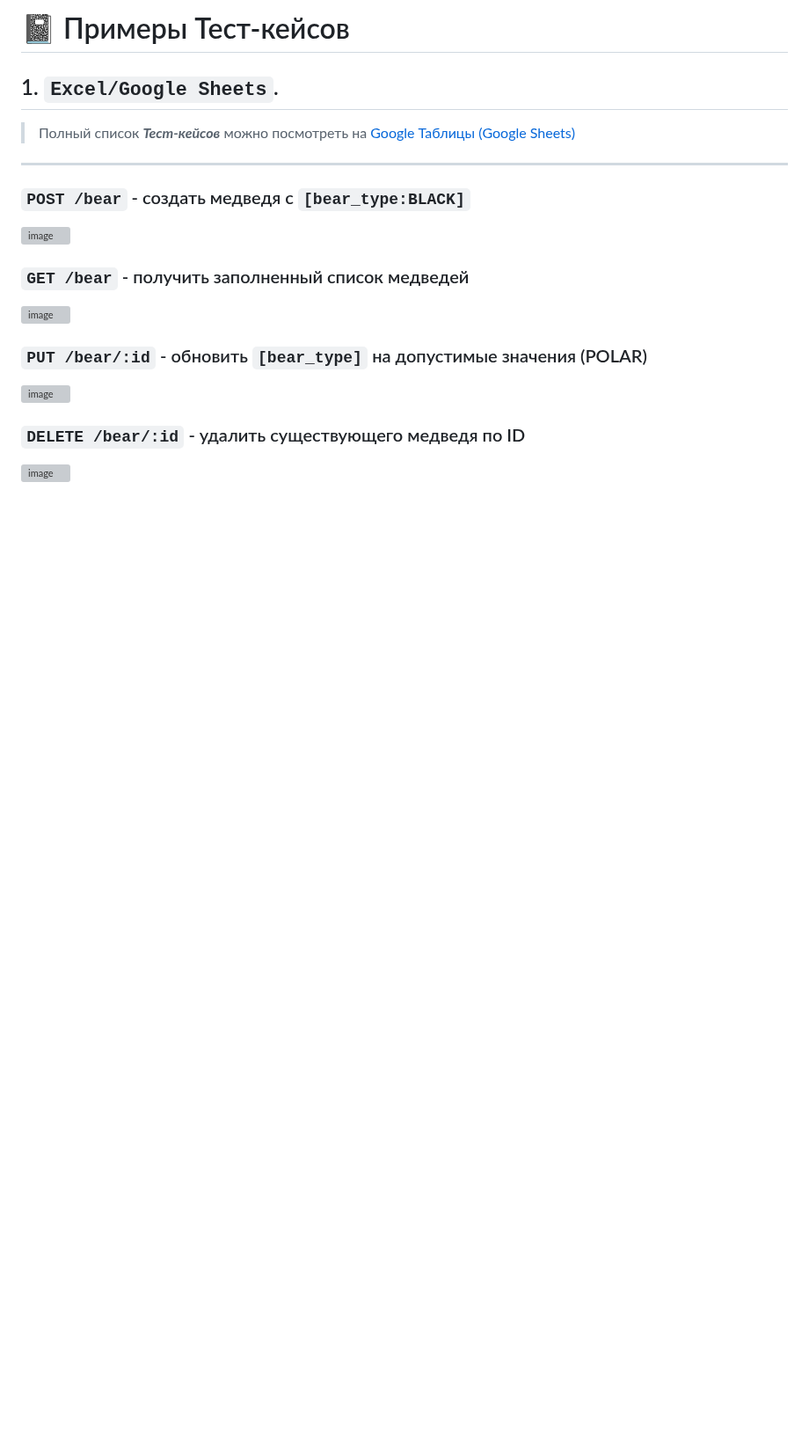
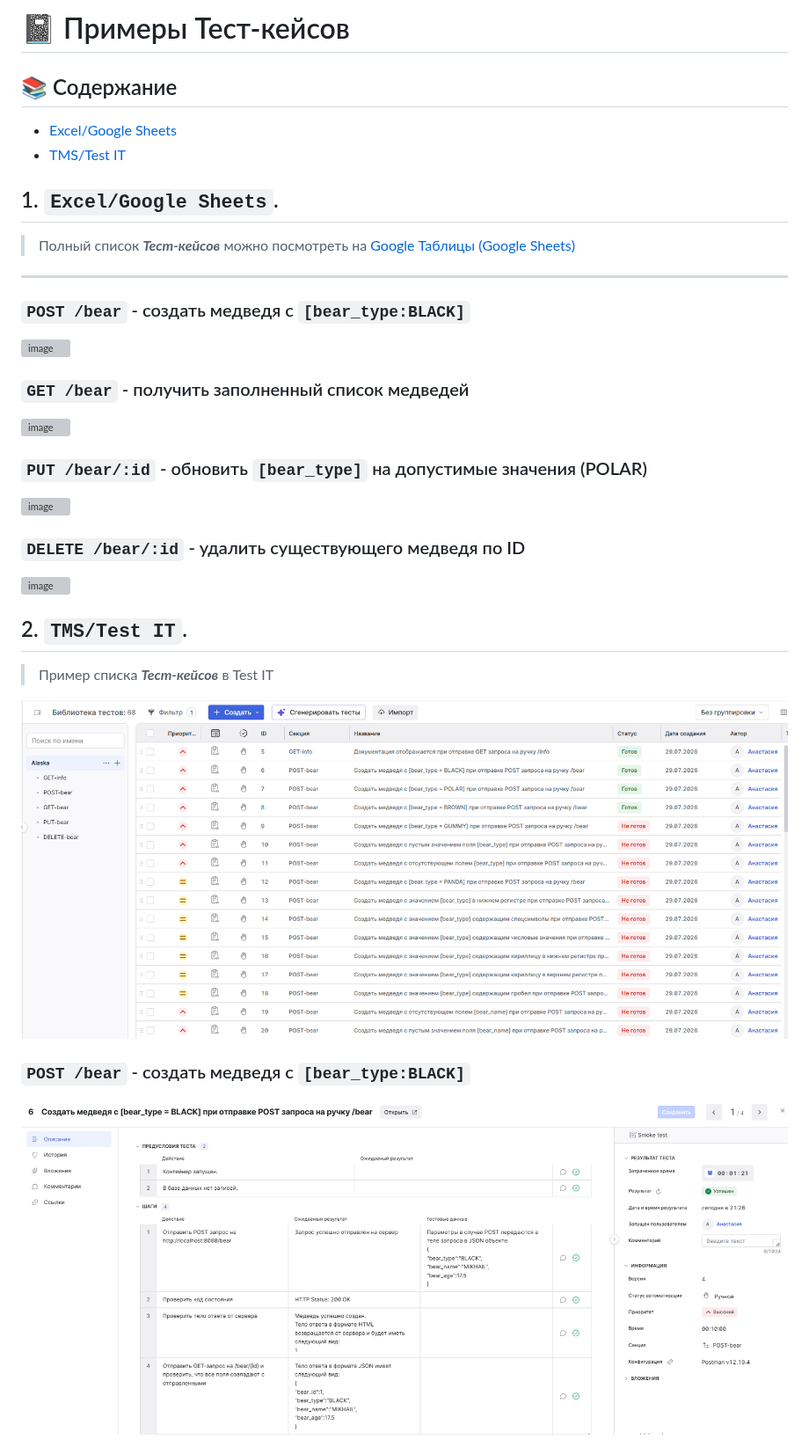
Before and after one commit to Kucharavaya/portfolio, a Markdown page: API Testing - alaska/test_case.md, the part around the change. Shown at 88% size. Drawn GitHub-style; pictures changed too: API Testing - alaska/image-4.png (added), API Testing - alaska/image.png (added); blank space fills up the shorter version; grey boxes are pictures that could not be loaded.

Commit message:
добавлены тест-кейсы и Postman

```diff
--- a/API Testing - alaska/test_case.md
+++ b/API Testing - alaska/test_case.md
@@ -1,21 +1,37 @@
-#  :notebook: Примеры Тест-кейсов
-## 1. `Excel/Google Sheets`.
-> Полный список ***Тест-кейсов*** можно посмотреть на [Google Таблицы (Google Sheets)](https://docs.google.com/spreadsheets/d/1_q4OM5JkZ0ZgTOp1M75lVsEjI9Bn3aUC/edit?usp=sharing&ouid=105693084772138040478&rtpof=true&sd=true)
+# :notebook: Примеры Тест-кейсов
 
-***
+## 📚 Содержание
+- [Excel/Google Sheets](#title1)
+- [TMS/Test IT](#title2)
 
-###  `POST /bear` - создать медведя c `[bear_type:BLACK]`
+
+## 1. <a id="title1">`Excel/Google Sheets`.</a>
+
+> Полный список **_Тест-кейсов_** можно посмотреть на [Google Таблицы (Google Sheets)](https://docs.google.com/spreadsheets/d/10hUvu6_IJgQVKPAjx7r2q_4k0RxREr7E/edit?usp=sharing&ouid=105693084772138040478&rtpof=true&sd=true)
+
+---
+
+### `POST /bear` - создать медведя c `[bear_type:BLACK]`
 
 <img width="1441" height="414" alt="image" src="https://github.com/user-attachments/assets/cf575cc1-1488-4857-9bfb-545ad1f0f45e" />
 
-###  `GET /bear` - получить заполненный список медведей
+### `GET /bear` - получить заполненный список медведей
 
 <img width="1498" height="591" alt="image" src="https://github.com/user-attachments/assets/b86028b6-189e-4751-b5fd-1c7da9d3e916" />
 
-###  `PUT /bear/:id` - обновить `[bear_type]` на допустимые значения (POLAR)
+### `PUT /bear/:id` - обновить `[bear_type]` на допустимые значения (POLAR)
 
 <img width="1548" height="535" alt="image" src="https://github.com/user-attachments/assets/82f6d43c-ce4b-4eed-a241-8e1ddc157430" />
 
 ### `DELETE /bear/:id` - удалить существующего медведя по ID
 
 <img width="1548" height="509" alt="image" src="https://github.com/user-attachments/assets/0b8ffdff-6555-4dbd-83c2-d162db70b805" />
+
+## 2. <a id="title2">`TMS/Test IT`.</a>
+> Пример списка **_Тест-кейсов_** в Test IT
+
+![Пример списка Тест-кейсов в Test IT](image.png)
+
+### `POST /bear` - создать медведя c `[bear_type:BLACK]`
+
+![alt text](image-4.png)
```
Also changed, not shown: API Testing - alaska/Alaska.md (+1 -2 lines), API Testing - alaska/Postman/Postman.md (added, +111 -0 lines), Portfolio.md (+2 -2 lines), 4 other files.
